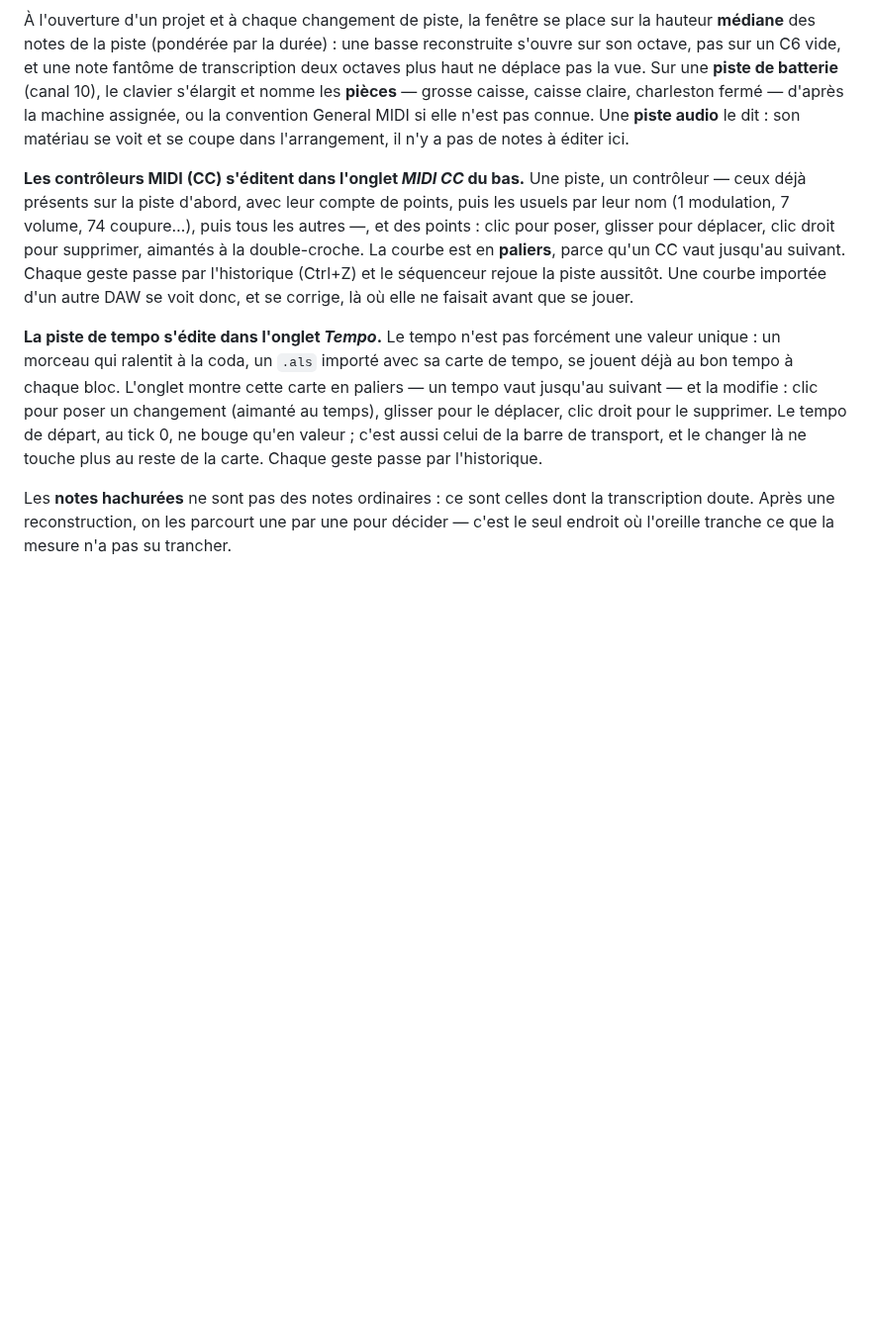
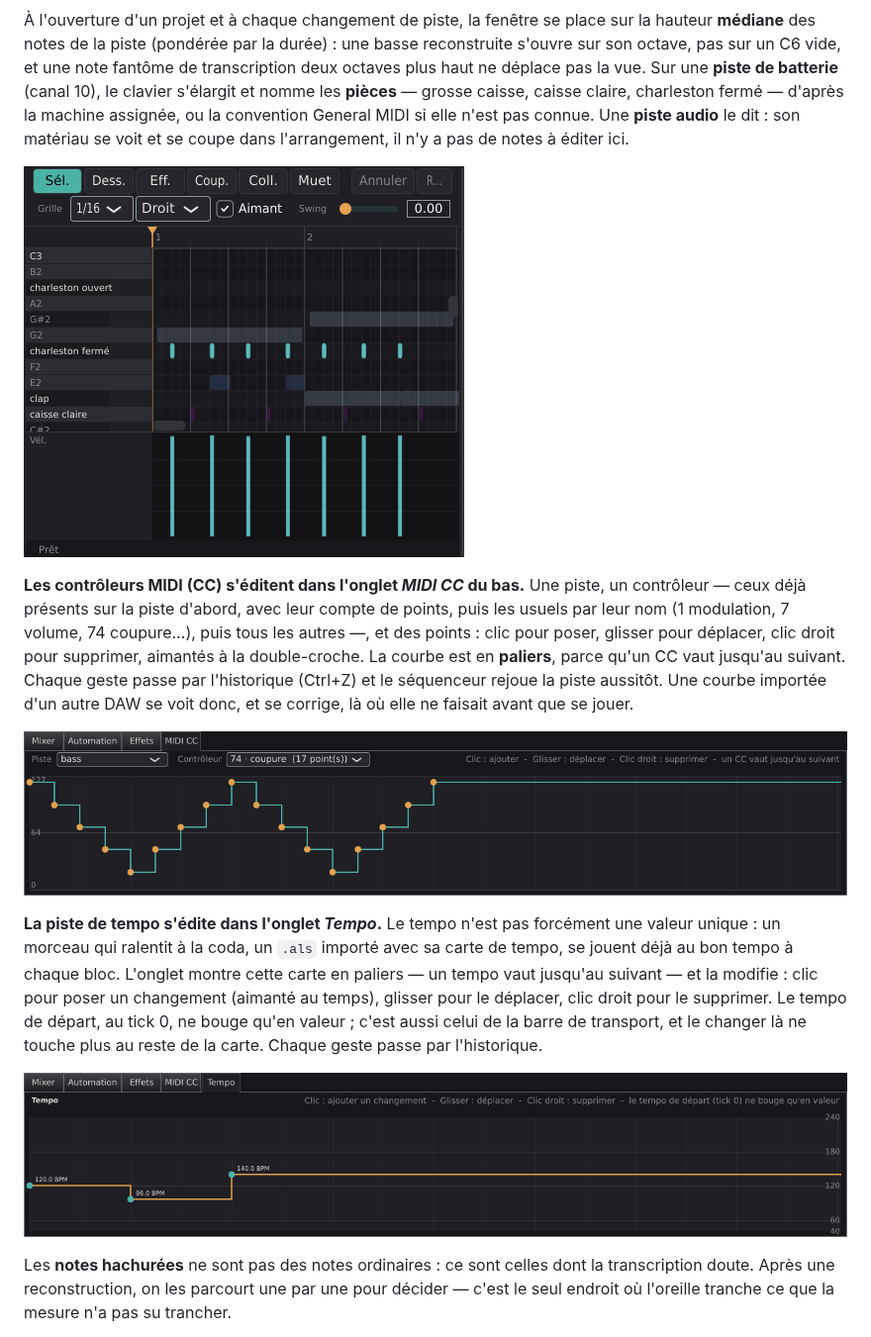
Before and after one commit to stefan-cambodia/vsm-studio, a Markdown page: docs/MODE-EMPLOI.md, the part around the change. Shown at 99% size. GitHub-like rendering; pictures changed too: docs/images/manuel/midi-cc.png (added), docs/images/manuel/piano-roll-batterie.png (added), docs/images/manuel/tempo.png (added); blank space fills up the shorter version.

Commit message:
Le manuel montre l'onglet MIDI CC, l'onglet Tempo et le piano roll d'une batterie
Co-Authored-By: Claude Fable 5.1 <noreply@anthropic.com>
Claude-Session: https://claude.ai/code/session_01UdNNhRj9xUCXzWBdAFSrcK

```diff
--- a/docs/MODE-EMPLOI.md
+++ b/docs/MODE-EMPLOI.md
@@ -480,6 +480,8 @@ assignée, ou la convention General MIDI si elle n'est pas connue. Une **piste
 audio** le dit : son matériau se voit et se coupe dans l'arrangement, il n'y a
 pas de notes à éditer ici.
 
+![Le piano roll d'une piste de batterie : le clavier nomme les pièces, la vue est cadrée sur le charleston.](images/manuel/piano-roll-batterie.png)
+
 **Les contrôleurs MIDI (CC) s'éditent dans l'onglet *MIDI CC* du bas.** Une
 piste, un contrôleur — ceux déjà présents sur la piste d'abord, avec leur
 compte de points, puis les usuels par leur nom (1 modulation, 7 volume, 74
@@ -490,6 +492,8 @@ geste passe par l'historique (Ctrl+Z) et le séquenceur rejoue la piste
 aussitôt. Une courbe importée d'un autre DAW se voit donc, et se corrige, là
 où elle ne faisait avant que se jouer.
 
+![L'onglet MIDI CC : une rampe de coupure (CC 74) en paliers sur la basse, dix-sept points.](images/manuel/midi-cc.png)
+
 **La piste de tempo s'édite dans l'onglet *Tempo*.** Le tempo n'est pas
 forcément une valeur unique : un morceau qui ralentit à la coda, un `.als`
 importé avec sa carte de tempo, se jouent déjà au bon tempo à chaque bloc.
@@ -499,6 +503,8 @@ le déplacer, clic droit pour le supprimer. Le tempo de départ, au tick 0, ne
 bouge qu'en valeur ; c'est aussi celui de la barre de transport, et le
 changer là ne touche plus au reste de la carte. Chaque geste passe par
 l'historique.
+
+![L'onglet Tempo : trois paliers, 120, 96 puis 140 BPM.](images/manuel/tempo.png)
 
 Les **notes hachurées** ne sont pas des notes ordinaires : ce sont celles dont la transcription doute. Après une reconstruction, on les parcourt une par une pour décider — c'est le seul endroit où l'oreille tranche ce que la mesure n'a pas su trancher.
 
```
